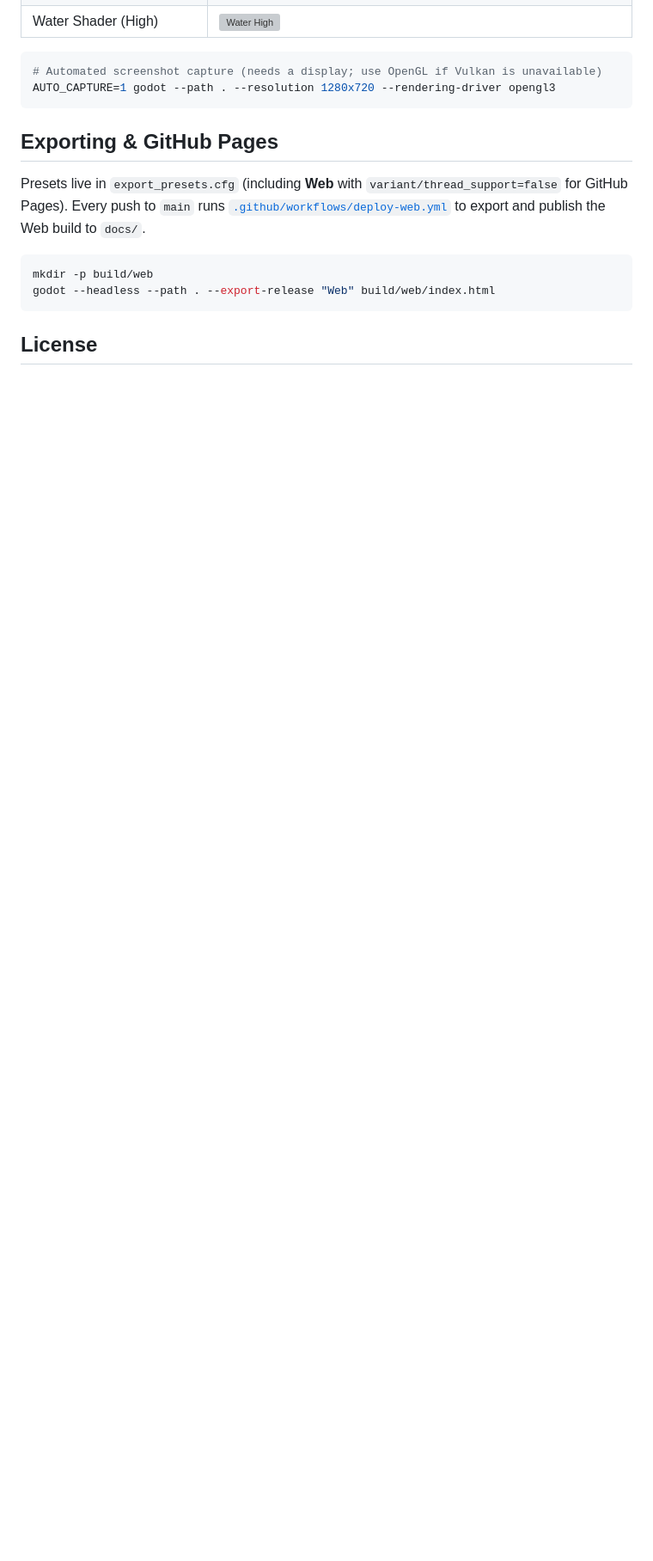
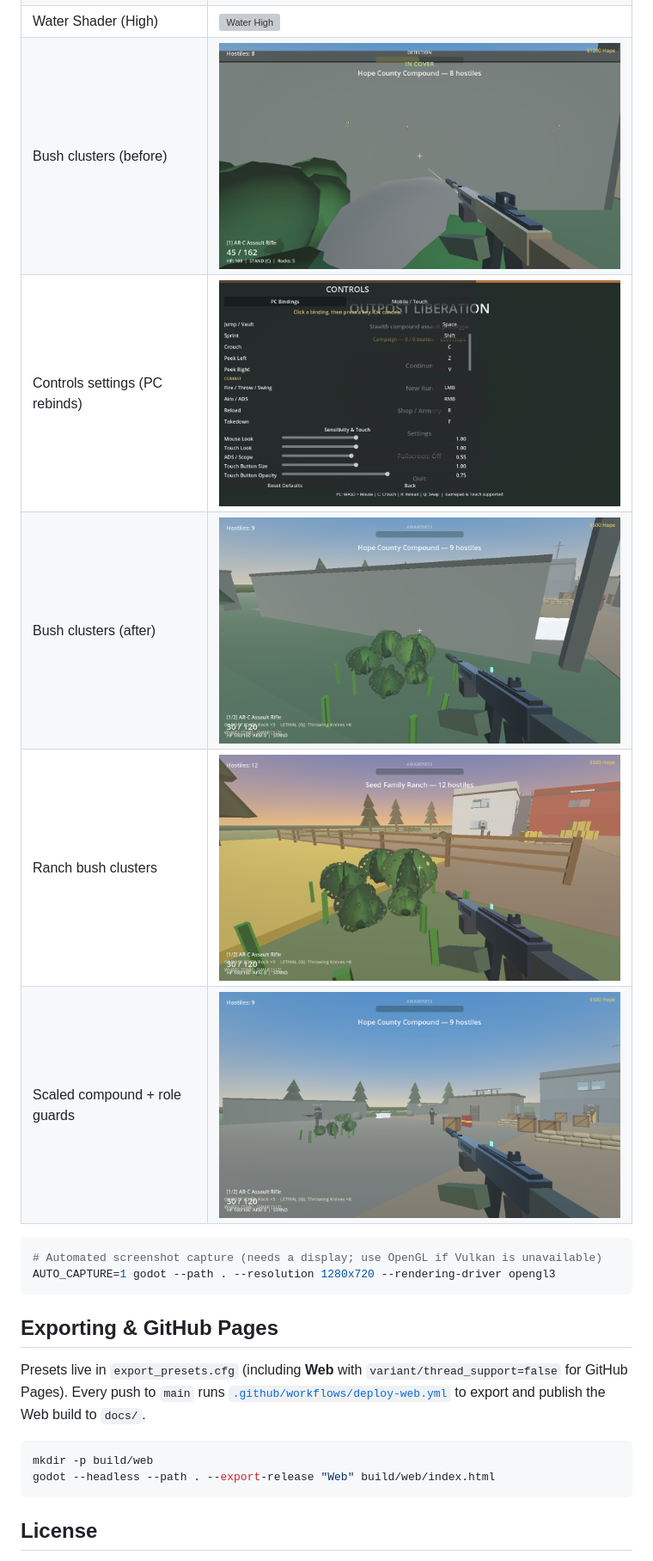
Before and after one commit to ContinuityDev/Farsigh, a Markdown page: README.md, the part around one of its changes. Shown at 86% size. Drawn GitHub-style; pictures changed too: docs/screenshots/27_bush_before.png (added), docs/screenshots/28_controls_settings.png (added), docs/screenshots/29_bush_clusters_after.png (added); blank space fills up the shorter version; grey boxes are pictures that could not be loaded.

````diff
--- a/README.md
+++ b/README.md
@@ -126,6 +129,11 @@ Captured from a running Godot 4.3 session (`AUTO_CAPTURE=1`):
 | Per-Guard Alert Meters | ![Alert Meters](docs/screenshots/23_guard_alert_meters.png) |
 | Foliage Hide / HIDDEN HUD | ![Foliage Hidden](docs/screenshots/24_foliage_hidden.png) |
 | Water Shader (High) | ![Water High](docs/screenshots/25_water_high.png) |
+| Bush clusters (before) | ![Bush Before](docs/screenshots/27_bush_before.png) |
+| Controls settings (PC rebinds) | ![Controls](docs/screenshots/28_controls_settings.png) |
+| Bush clusters (after) | ![Bush After](docs/screenshots/29_bush_clusters_after.png) |
+| Ranch bush clusters | ![Ranch Bushes](docs/screenshots/30_ranch_bush_clusters.png) |
+| Scaled compound + role guards | ![Scaled Compound](docs/screenshots/31_scaled_compound_guards.png) |
 
 ```bash
 # Automated screenshot capture (needs a display; use OpenGL if Vulkan is unavailable)
````
Also changed, not shown: other parts of README.md (+13 -10 lines), 10 other files.
